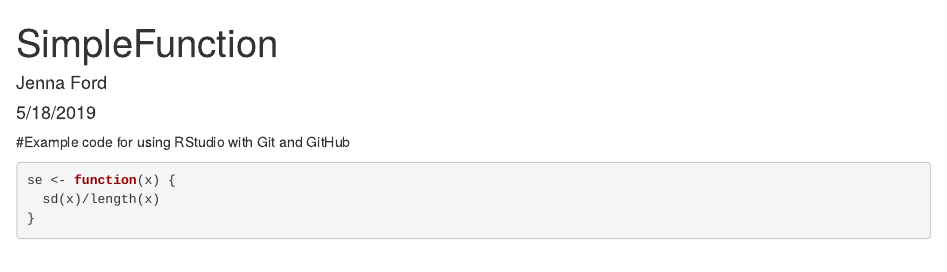
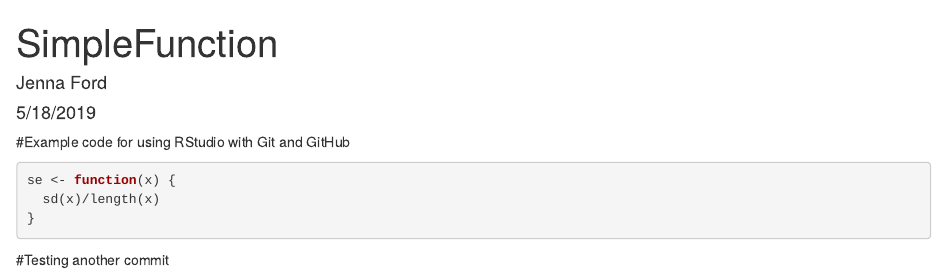
Before and after one commit to JennaFord/NewProject, an R Markdown document (SimpleFunction.Rmd): the page in a window 1100 px wide, from its top. Rendered offline with R 4.5, knitr and Pandoc, with nearby package versions.

Commit message:
Testing another commit

````diff
--- a/SimpleFunction.Rmd
+++ b/SimpleFunction.Rmd
@@ -14,3 +14,5 @@ se <- function(x) {
   sd(x)/length(x)
 }
 ```
+
+#Testing another commit
````
